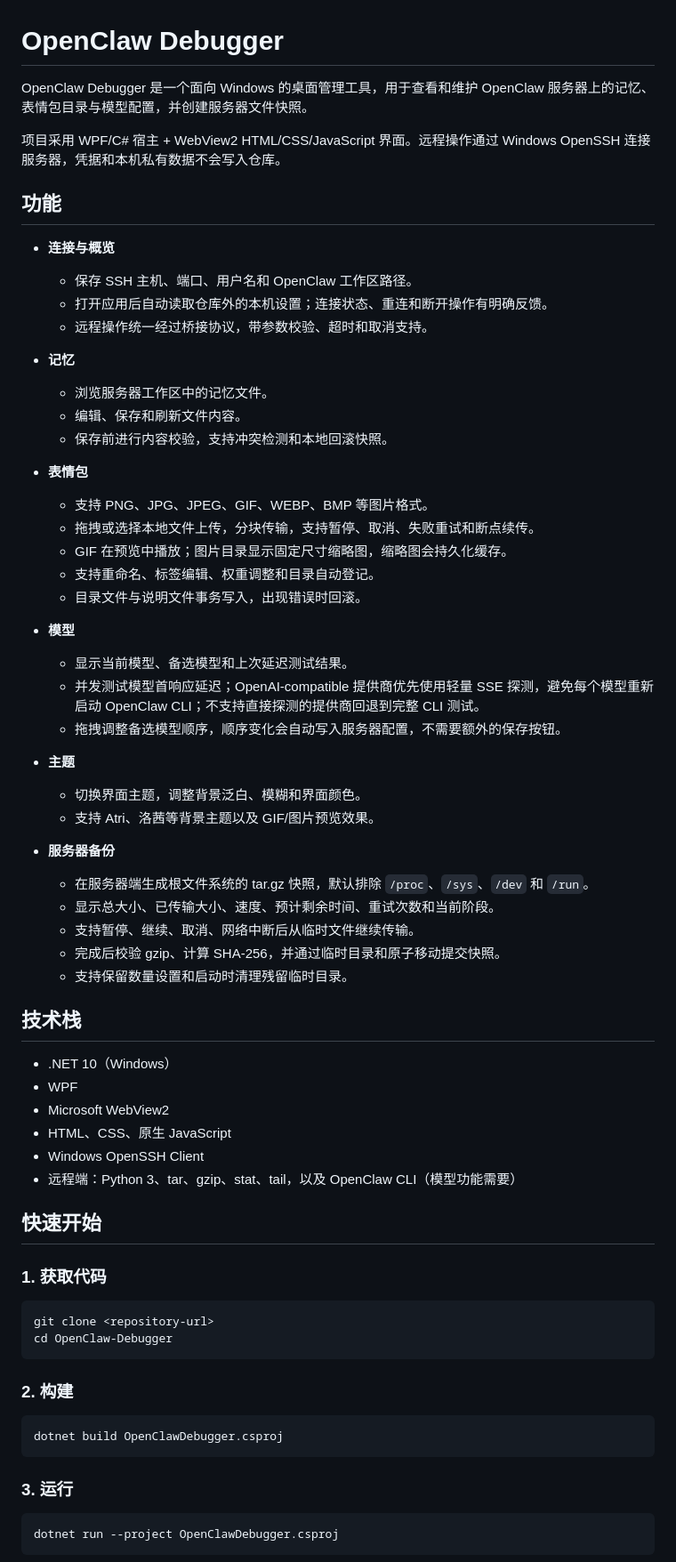
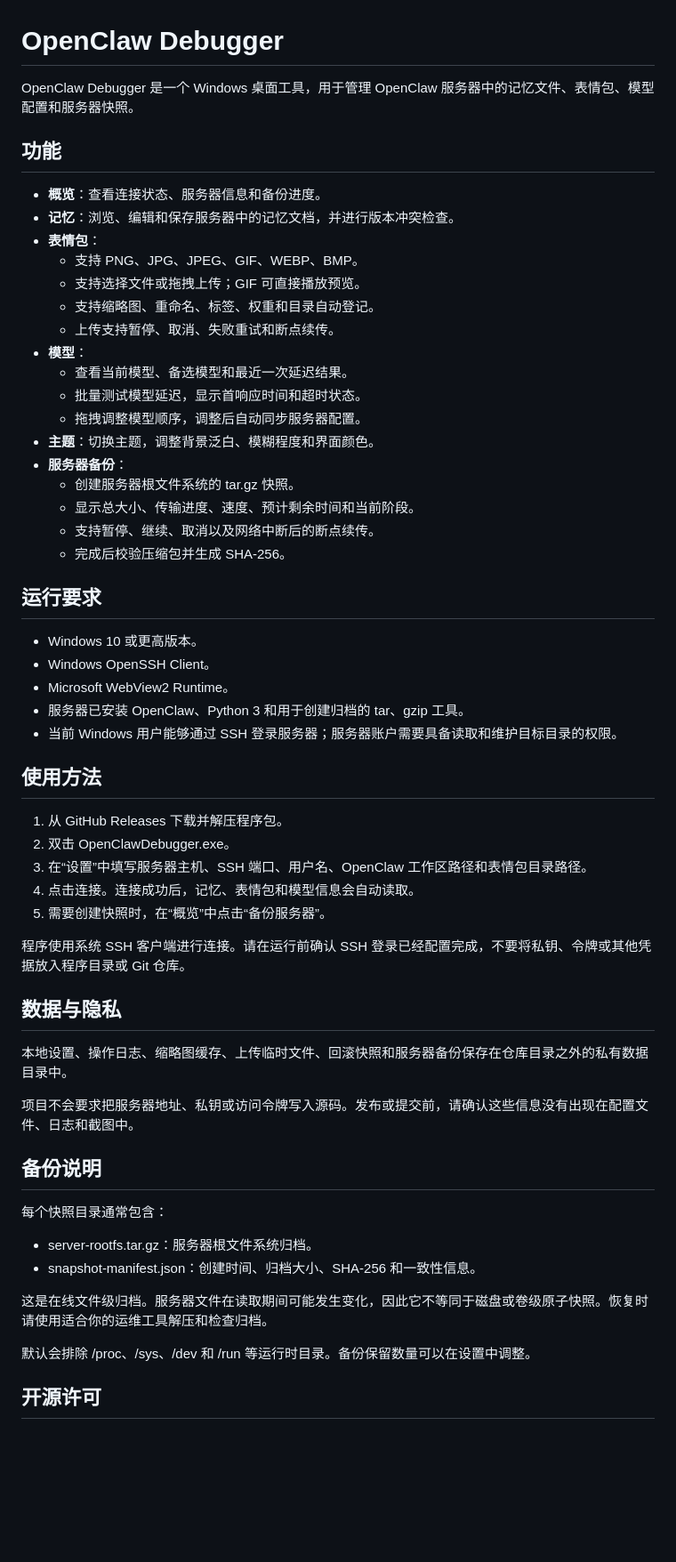
Before and after one commit to chlors-creator/OpenClaw-Debugger, a Markdown page: README.md, the part around one of its changes. Shown at 89% size. GitHub-like rendering; blank space fills up the shorter version.

Commit message:
整理面向用户的项目 README

````diff
--- a/README.md
+++ b/README.md
@@ -1,71 +1,61 @@
 # OpenClaw Debugger
 
-OpenClaw Debugger 是一个面向 Windows 的桌面管理工具，用于查看和维护 OpenClaw 服务器上的记忆、表情包目录与模型配置，并创建服务器文件快照。
-
-项目采用 WPF/C# 宿主 + WebView2 HTML/CSS/JavaScript 界面。远程操作通过 Windows OpenSSH 连接服务器，凭据和本机私有数据不会写入仓库。
+OpenClaw Debugger 是一个 Windows 桌面工具，用于管理 OpenClaw 服务器中的记忆文件、表情包、模型配置和服务器快照。
 
 ## 功能
 
-- **连接与概览**
-  - 保存 SSH 主机、端口、用户名和 OpenClaw 工作区路径。
-  - 打开应用后自动读取仓库外的本机设置；连接状态、重连和断开操作有明确反馈。
-  - 远程操作统一经过桥接协议，带参数校验、超时和取消支持。
+- **概览**：查看连接状态、服务器信息和备份进度。
+- **记忆**：浏览、编辑和保存服务器中的记忆文档，并进行版本冲突检查。
+- **表情包**：
+  - 支持 PNG、JPG、JPEG、GIF、WEBP、BMP。
+  - 支持选择文件或拖拽上传；GIF 可直接播放预览。
+  - 支持缩略图、重命名、标签、权重和目录自动登记。
+  - 上传支持暂停、取消、失败重试和断点续传。
+- **模型**：
+  - 查看当前模型、备选模型和最近一次延迟结果。
+  - 批量测试模型延迟，显示首响应时间和超时状态。
+  - 拖拽调整模型顺序，调整后自动同步服务器配置。
+- **主题**：切换主题，调整背景泛白、模糊程度和界面颜色。
+- **服务器备份**：
+  - 创建服务器根文件系统的 tar.gz 快照。
+  - 显示总大小、传输进度、速度、预计剩余时间和当前阶段。
+  - 支持暂停、继续、取消以及网络中断后的断点续传。
+  - 完成后校验压缩包并生成 SHA-256。
 
-- **记忆**
-  - 浏览服务器工作区中的记忆文件。
-  - 编辑、保存和刷新文件内容。
-  - 保存前进行内容校验，支持冲突检测和本地回滚快照。
+## 运行要求
 
-- **表情包**
-  - 支持 PNG、JPG、JPEG、GIF、WEBP、BMP 等图片格式。
-  - 拖拽或选择本地文件上传，分块传输，支持暂停、取消、失败重试和断点续传。
-  - GIF 在预览中播放；图片目录显示固定尺寸缩略图，缩略图会持久化缓存。
-  - 支持重命名、标签编辑、权重调整和目录自动登记。
-  - 目录文件与说明文件事务写入，出现错误时回滚。
+- Windows 10 或更高版本。
+- Windows OpenSSH Client。
+- Microsoft WebView2 Runtime。
+- 服务器已安装 OpenClaw、Python 3 和用于创建归档的 tar、gzip 工具。
+- 当前 Windows 用户能够通过 SSH 登录服务器；服务器账户需要具备读取和维护目标目录的权限。
 
-- **模型**
-  - 显示当前模型、备选模型和上次延迟测试结果。
-  - 并发测试模型首响应延迟；OpenAI-compatible 提供商优先使用轻量 SSE 探测，避免每个模型重新启动 OpenClaw CLI；不支持直接探测的提供商回退到完整 CLI 测试。
-  - 拖拽调整备选模型顺序，顺序变化会自动写入服务器配置，不需要额外的保存按钮。
+## 使用方法
 
-- **主题**
-  - 切换界面主题，调整背景泛白、模糊和界面颜色。
-  - 支持 Atri、洛茜等背景主题以及 GIF/图片预览效果。
+1. 从 GitHub Releases 下载并解压程序包。
+2. 双击 OpenClawDebugger.exe。
+3. 在“设置”中填写服务器主机、SSH 端口、用户名、OpenClaw 工作区路径和表情包目录路径。
+4. 点击连接。连接成功后，记忆、表情包和模型信息会自动读取。
+5. 需要创建快照时，在“概览”中点击“备份服务器”。
 
-- **服务器备份**
-  - 在服务器端生成根文件系统的 tar.gz 快照，默认排除 `/proc`、`/sys`、`/dev` 和 `/run`。
-  - 显示总大小、已传输大小、速度、预计剩余时间、重试次数和当前阶段。
-  - 支持暂停、继续、取消、网络中断后从临时文件继续传输。
-  - 完成后校验 gzip、计算 SHA-256，并通过临时目录和原子移动提交快照。
-  - 支持保留数量设置和启动时清理残留临时目录。
+程序使用系统 SSH 客户端进行连接。请在运行前确认 SSH 登录已经配置完成，不要将私钥、令牌或其他凭据放入程序目录或 Git 仓库。
 
-## 技术栈
+## 数据与隐私
 
-- .NET 10（Windows）
-- WPF
-- Microsoft WebView2
-- HTML、CSS、原生 JavaScript
-- Windows OpenSSH Client
-- 远程端：Python 3、tar、gzip、stat、tail，以及 OpenClaw CLI（模型功能需要）
+本地设置、操作日志、缩略图缓存、上传临时文件、回滚快照和服务器备份保存在仓库目录之外的私有数据目录中。
 
-## 快速开始
+项目不会要求把服务器地址、私钥或访问令牌写入源码。发布或提交前，请确认这些信息没有出现在配置文件、日志和截图中。
 
-### 1. 获取代码
+## 备份说明
 
-```powershell
-git clone <repository-url>
-cd OpenClaw-Debugger
-```
+每个快照目录通常包含：
 
-### 2. 构建
+- server-rootfs.tar.gz：服务器根文件系统归档。
+- snapshot-manifest.json：创建时间、归档大小、SHA-256 和一致性信息。
 
-```powershell
-dotnet build OpenClawDebugger.csproj
-```
+这是在线文件级归档。服务器文件在读取期间可能发生变化，因此它不等同于磁盘或卷级原子快照。恢复时请使用适合你的运维工具解压和检查归档。
 
-### 3. 运行
+默认会排除 /proc、/sys、/dev 和 /run 等运行时目录。备份保留数量可以在设置中调整。
 
-```powershell
-dotnet run --project OpenClawDebugger.csproj
-```
+## 开源许可
 
````
Also changed, not shown: other parts of README.md (+1 -77 lines).
